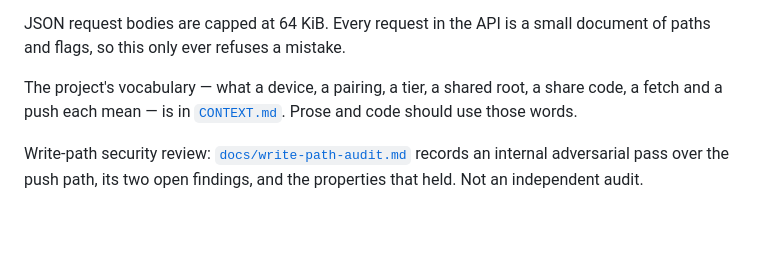
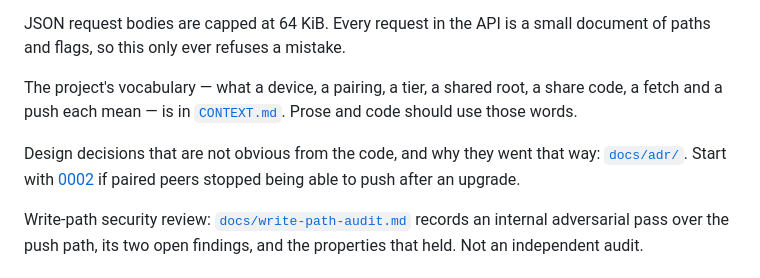
Before and after one commit to shx-dow/lantern-go, a Markdown page: README.md, the part around the change. Rendered like a GitHub page; blank space fills up the shorter version.

```diff
--- a/README.md
+++ b/README.md
@@ -276,6 +276,11 @@ The project's vocabulary — what a device, a pairing, a tier, a shared root, a
 share code, a fetch and a push each mean — is in [`CONTEXT.md`](CONTEXT.md).
 Prose and code should use those words.
 
+Design decisions that are not obvious from the code, and why they went that way:
+[`docs/adr/`](docs/adr/). Start with
+[0002](docs/adr/0002-new-pairings-default-to-read.md) if paired peers stopped
+being able to push after an upgrade.
+
 Write-path security review: [`docs/write-path-audit.md`](docs/write-path-audit.md)
 records an internal adversarial pass over the push path, its two open findings,
 and the properties that held. Not an independent audit.
```
Also changed, not shown: docs/adr/0001-directory-push-expands-receiver-side.md (added, +48 -0 lines), docs/adr/0002-new-pairings-default-to-read.md (added, +34 -0 lines).
